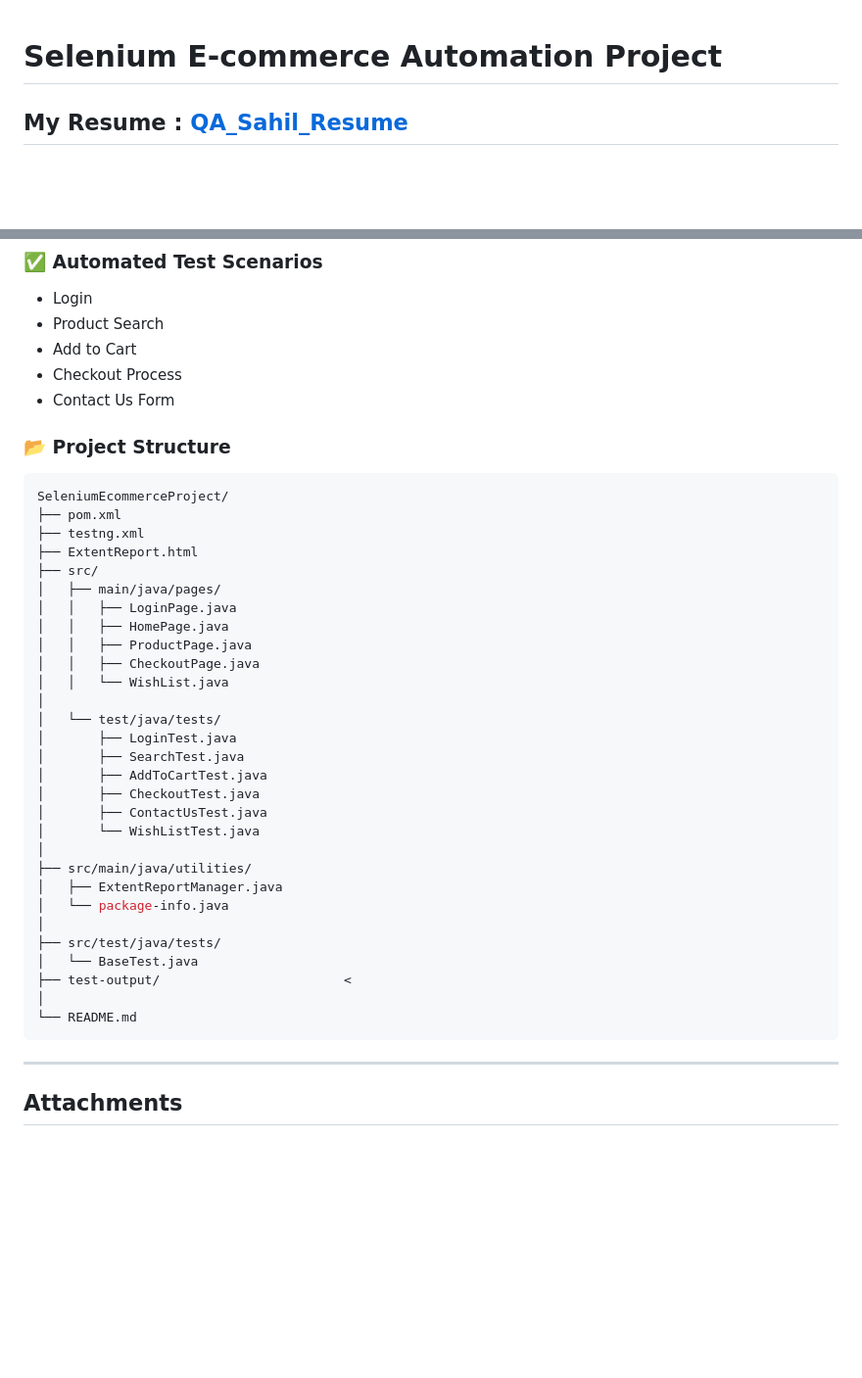
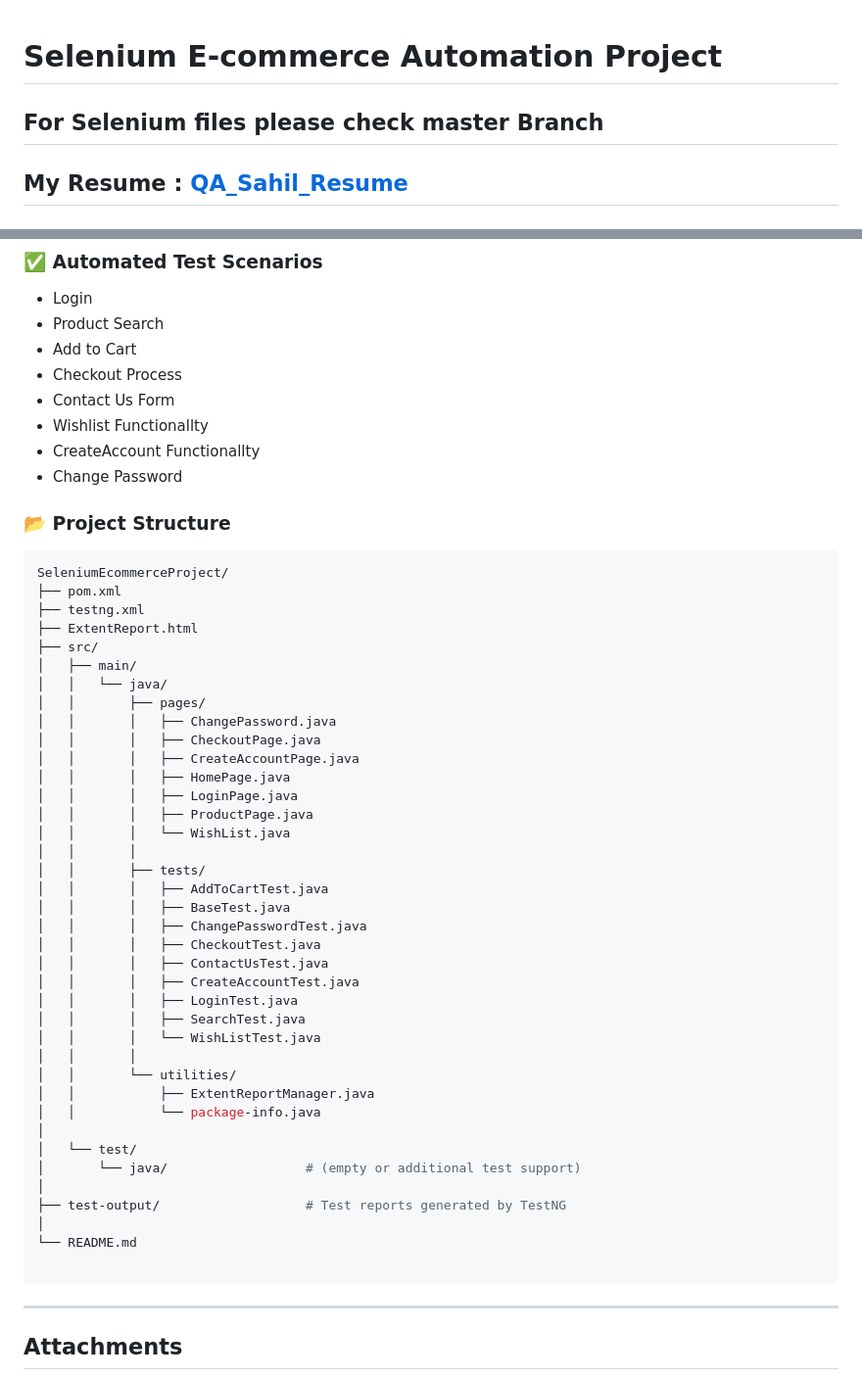
Before and after one commit to sahi1705/SeleniumEcommerceProject, a Markdown page: README.md, 2 parts joined by grey strips. Shown at 98% size. Rendered like a GitHub page; blank space fills up the shorter version.

````diff
--- a/README.md
+++ b/README.md
@@ -1,4 +1,5 @@
 # Selenium E-commerce Automation Project
+## For Selenium files please check **master** Branch
 ## My Resume :    [QA_Sahil_Resume](https://drive.google.com/file/d/1-QZGgsFeTayxeH_VfWMeBfx7hbrphyw-/view?usp=sharing)
 ## 🧾 Project Title
 **Automation Test Store – Selenium E-commerce Testing**
@@ -75,6 +76,9 @@ AUT URL: https://automationteststore.com/
 - Add to Cart
 - Checkout Process
 - Contact Us Form
+- Wishlist Functionallty
+- CreateAccount Functionallty
+- Change Password
 
 ### 📂 Project Structure
 ```bash
@@ -83,30 +87,39 @@ SeleniumEcommerceProject/
 ├── testng.xml
 ├── ExtentReport.html
 ├── src/
-│   ├── main/java/pages/
-│   │   ├── LoginPage.java
-│   │   ├── HomePage.java
-│   │   ├── ProductPage.java
-│   │   ├── CheckoutPage.java
-│   │   └── WishList.java
+│   ├── main/
+│   │   └── java/
+│   │       ├── pages/
+│   │       │   ├── ChangePassword.java
+│   │       │   ├── CheckoutPage.java
+│   │       │   ├── CreateAccountPage.java
+│   │       │   ├── HomePage.java
+│   │       │   ├── LoginPage.java
+│   │       │   ├── ProductPage.java
+│   │       │   └── WishList.java
+│   │       │
+│   │       ├── tests/
+│   │       │   ├── AddToCartTest.java
+│   │       │   ├── BaseTest.java
+│   │       │   ├── ChangePasswordTest.java
+│   │       │   ├── CheckoutTest.java
+│   │       │   ├── ContactUsTest.java
+│   │       │   ├── CreateAccountTest.java
+│   │       │   ├── LoginTest.java
+│   │       │   ├── SearchTest.java
+│   │       │   └── WishListTest.java
+│   │       │
+│   │       └── utilities/
+│   │           ├── ExtentReportManager.java
+│   │           └── package-info.java
 │
-│   └── test/java/tests/
-│       ├── LoginTest.java
-│       ├── SearchTest.java
-│       ├── AddToCartTest.java
-│       ├── CheckoutTest.java
-│       ├── ContactUsTest.java
-│       └── WishListTest.java
+│   └── test/
+│       └── java/                  # (empty or additional test support)
 │
-├── src/main/java/utilities/
-│   ├── ExtentReportManager.java
-│   └── package-info.java
-│
-├── src/test/java/tests/
-│   └── BaseTest.java
-├── test-output/                        <
+├── test-output/                   # Test reports generated by TestNG
 │
 └── README.md
+
 ```
 
 ---
````
